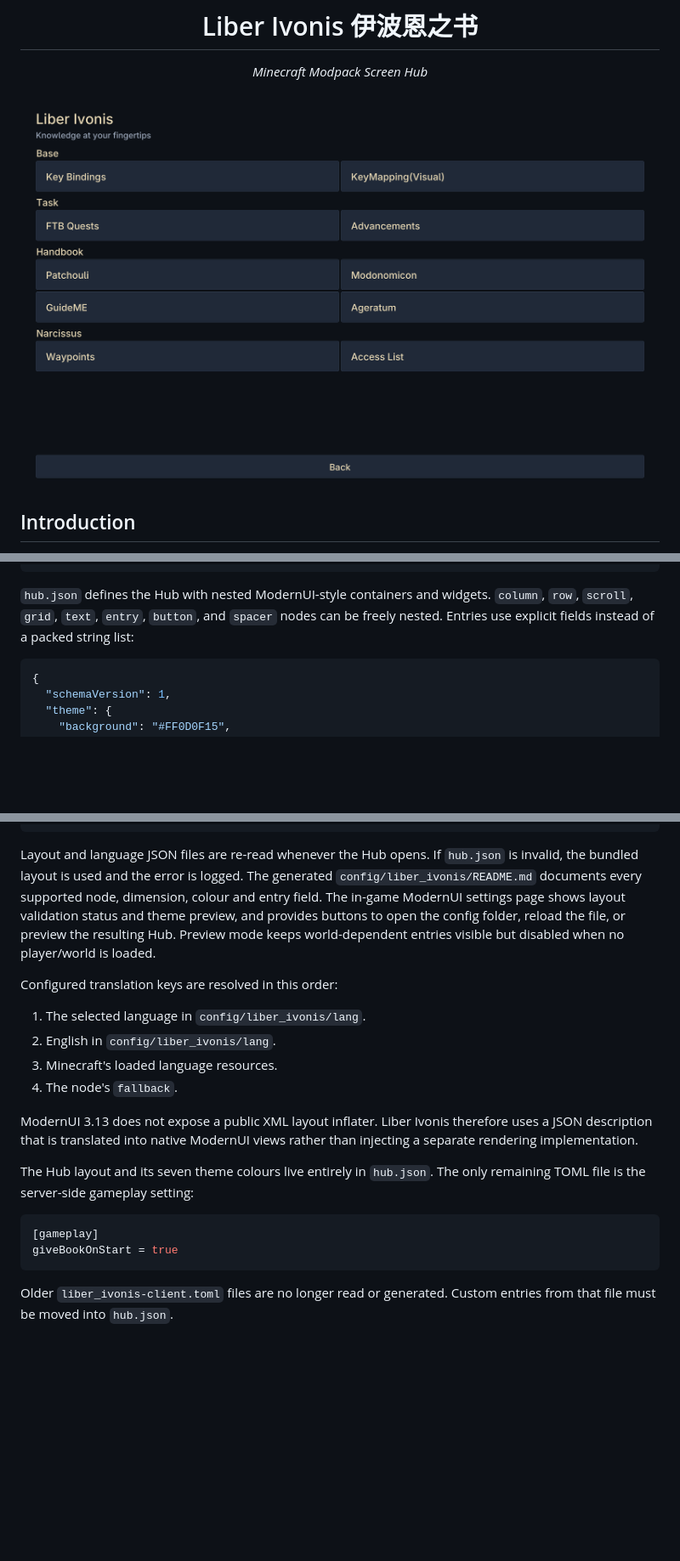
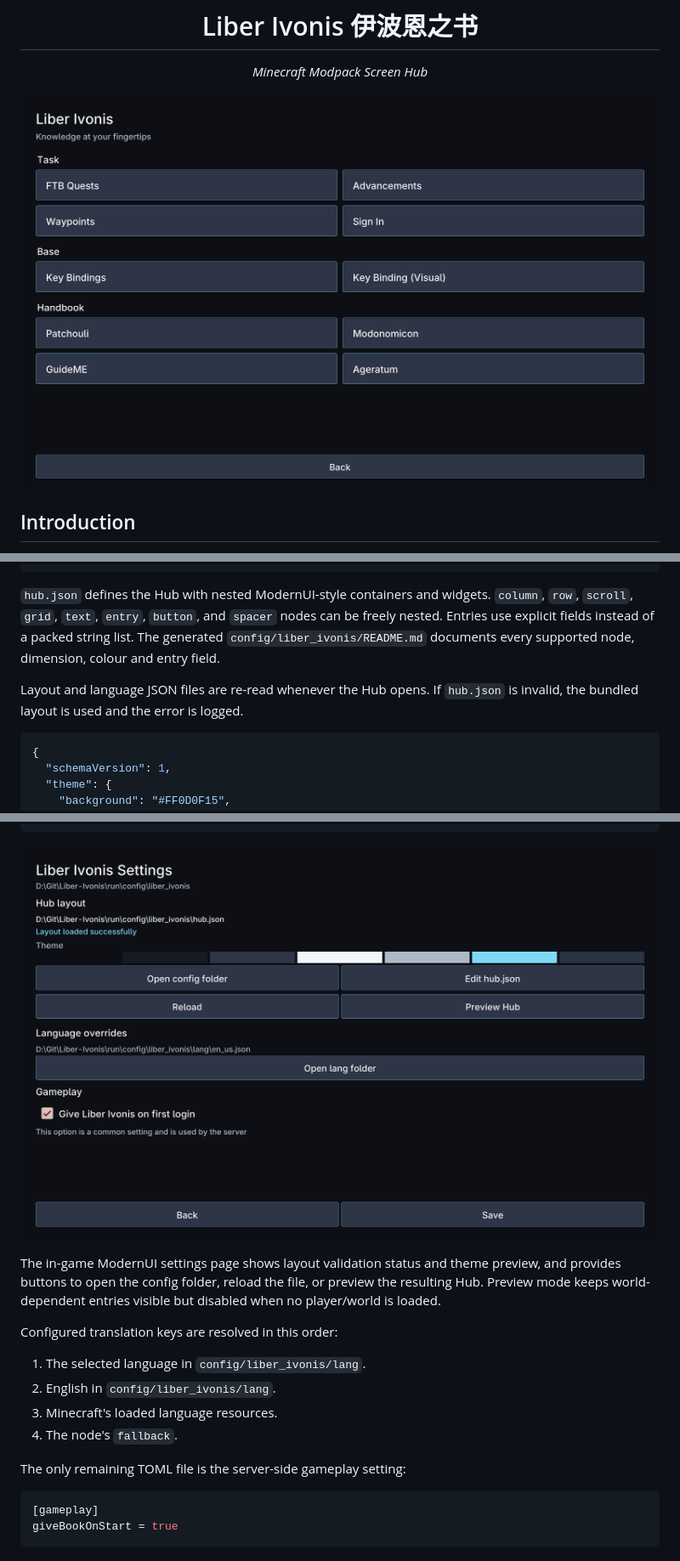
Before and after one commit to GLDYM/Liber-Ivonis, a Markdown page: README.md, 3 parts joined by grey strips. Shown at 85% size. Rendered like a GitHub page; pictures changed too: README/config.png (added), img/hub.png; blank space fills up the shorter version.

````diff
--- a/README.md
+++ b/README.md
@@ -39,10 +39,9 @@ config/
         └── zh_tw.json
 ```
 
-`hub.json` defines the Hub with nested ModernUI-style containers and widgets.
-`column`, `row`, `scroll`, `grid`, `text`, `entry`, `button`, and `spacer`
-nodes can be freely nested. Entries use explicit fields instead of a packed
-string list:
+`hub.json` defines the Hub with nested ModernUI-style containers and widgets. `column`, `row`, `scroll`, `grid`, `text`, `entry`, `button`, and `spacer` nodes can be freely nested. Entries use explicit fields instead of a packed string list. The generated `config/liber_ivonis/README.md` documents every supported node, dimension, colour and entry field.
+
+Layout and language JSON files are re-read whenever the Hub opens. If `hub.json` is invalid, the bundled layout is used and the error is logged.
 
 ```json
 {
@@ -88,14 +87,9 @@ string list:
 }
 ```
 
-Layout and language JSON files are re-read whenever the Hub opens. If
-`hub.json` is invalid, the bundled layout is used and the error is logged.
-The generated `config/liber_ivonis/README.md` documents every supported node,
-dimension, colour and entry field.
-The in-game ModernUI settings page shows layout validation status and theme
-preview, and provides buttons to open the config folder, reload the file, or
-preview the resulting Hub. Preview mode keeps world-dependent entries visible
-but disabled when no player/world is loaded.
+![config](./README/config.png)
+
+The in-game ModernUI settings page shows layout validation status and theme preview, and provides buttons to open the config folder, reload the file, or preview the resulting Hub. Preview mode keeps world-dependent entries visible but disabled when no player/world is loaded.
 
 Configured translation keys are resolved in this order:
 
@@ -104,17 +98,9 @@ Configured translation keys are resolved in this order:
 3. Minecraft's loaded language resources.
 4. The node's `fallback`.
 
-ModernUI 3.13 does not expose a public XML layout inflater. Liber Ivonis
-therefore uses a JSON description that is translated into native ModernUI
-views rather than injecting a separate rendering implementation.
-
-The Hub layout and its seven theme colours live entirely in `hub.json`. The
-only remaining TOML file is the server-side gameplay setting:
+The only remaining TOML file is the server-side gameplay setting:
 
 ```toml
 [gameplay]
 giveBookOnStart = true
 ```
-
-Older `liber_ivonis-client.toml` files are no longer read or generated. Custom
-entries from that file must be moved into `hub.json`.
````
Also changed, not shown: img/config.png (added), img/hub_old.png (added), schemes.png (deleted), 7 other files.
